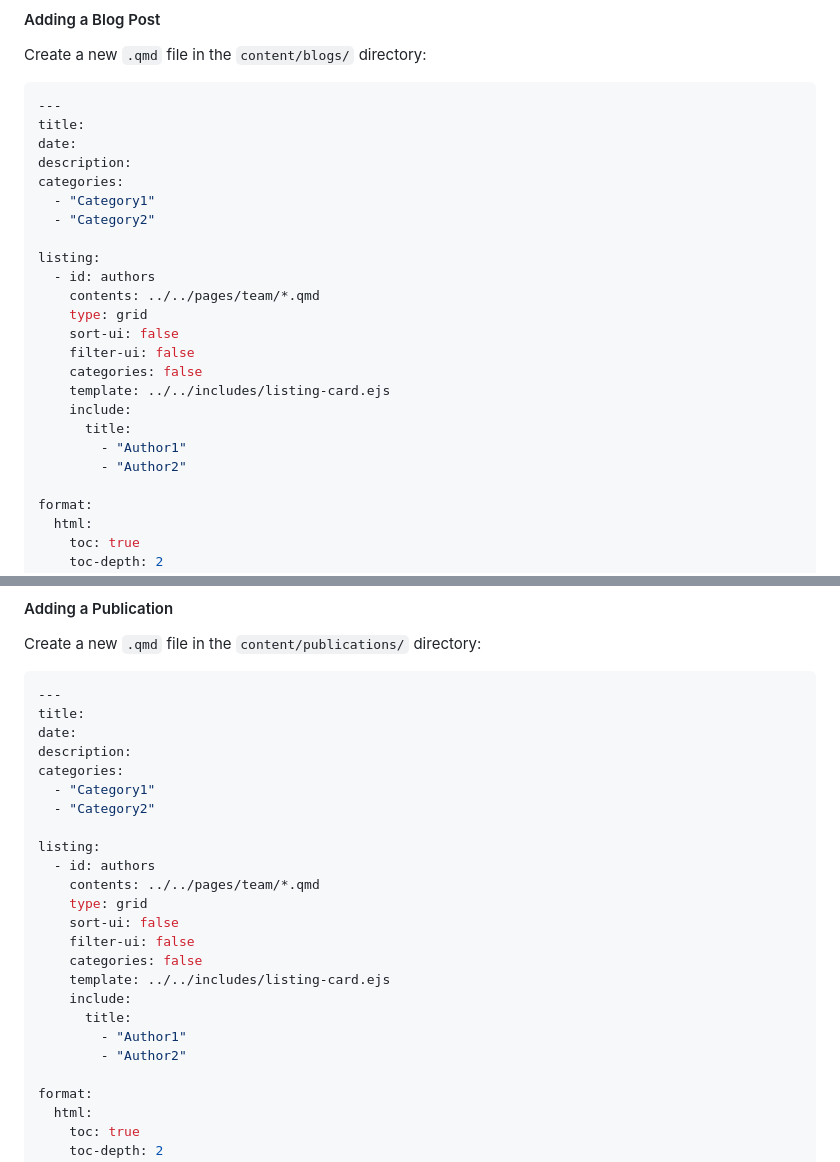
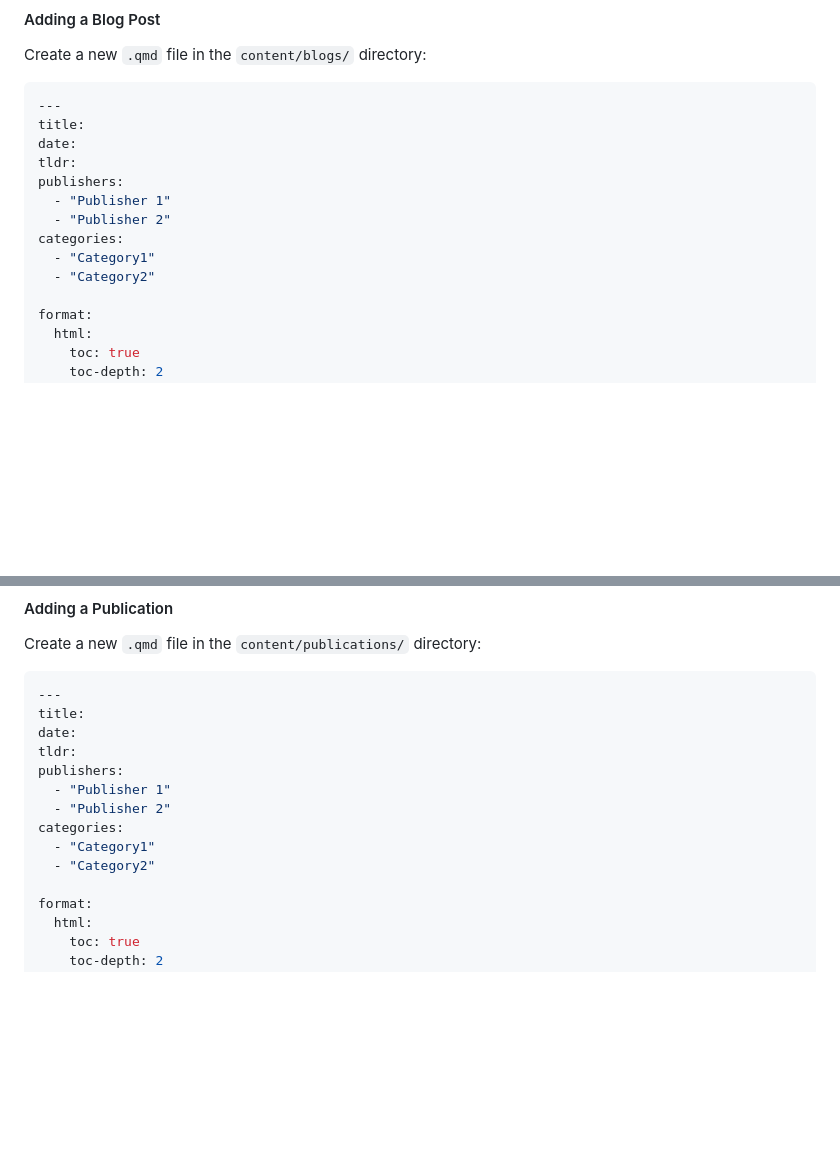
Before and after one commit to AksharPrasanna/takshashila-project, a Markdown page: README.md, 2 parts joined by grey strips. Rendered like a GitHub page; blank space fills up the shorter version.

Commit message:
Update Template for publication

```diff
--- a/README.md
+++ b/README.md
@@ -123,23 +123,13 @@ Create a new `.qmd` file in the `content/blogs/` directory:
 ---
 title:
 date:
-description:
+tldr:
+publishers:
+  - "Publisher 1"
+  - "Publisher 2"
 categories:
   - "Category1"
   - "Category2"
-
-listing:
-  - id: authors
-    contents: ../../pages/team/*.qmd
-    type: grid
-    sort-ui: false
-    filter-ui: false
-    categories: false
-    template: ../../includes/listing-card.ejs
-    include:
-      title:
-        - "Author1"
-        - "Author2"
 
 format:
   html:
@@ -160,23 +150,13 @@ Create a new `.qmd` file in the `content/publications/` directory:
 ---
 title:
 date:
-description:
+tldr:
+publishers:
+  - "Publisher 1"
+  - "Publisher 2"
 categories:
   - "Category1"
   - "Category2"
-
-listing:
-  - id: authors
-    contents: ../../pages/team/*.qmd
-    type: grid
-    sort-ui: false
-    filter-ui: false
-    categories: false
-    template: ../../includes/listing-card.ejs
-    include:
-      title:
-        - "Author1"
-        - "Author2"
 
 format:
   html:
```
